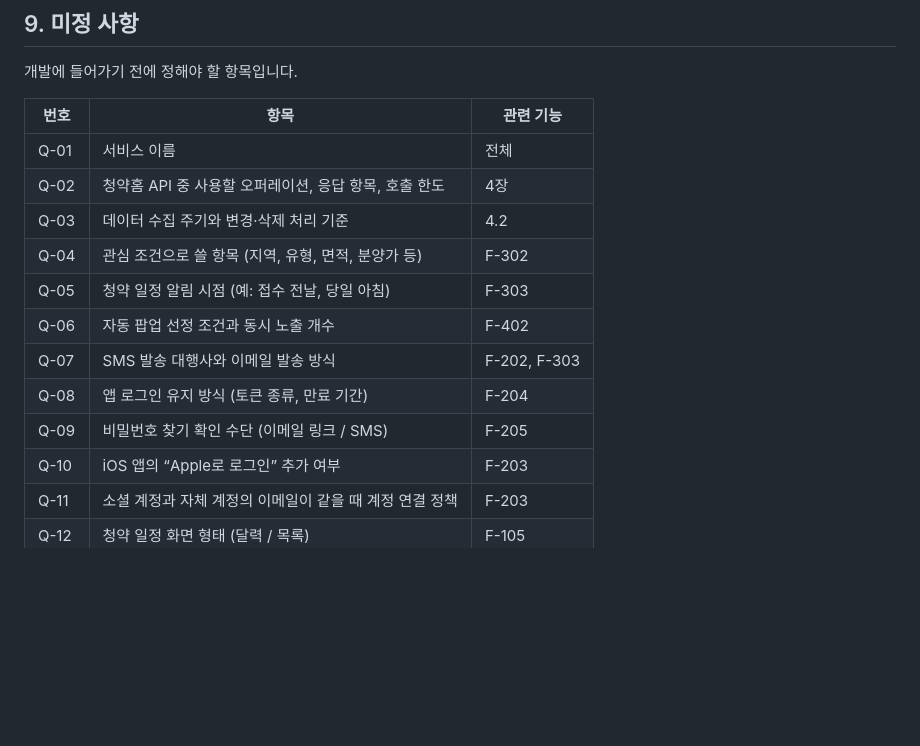
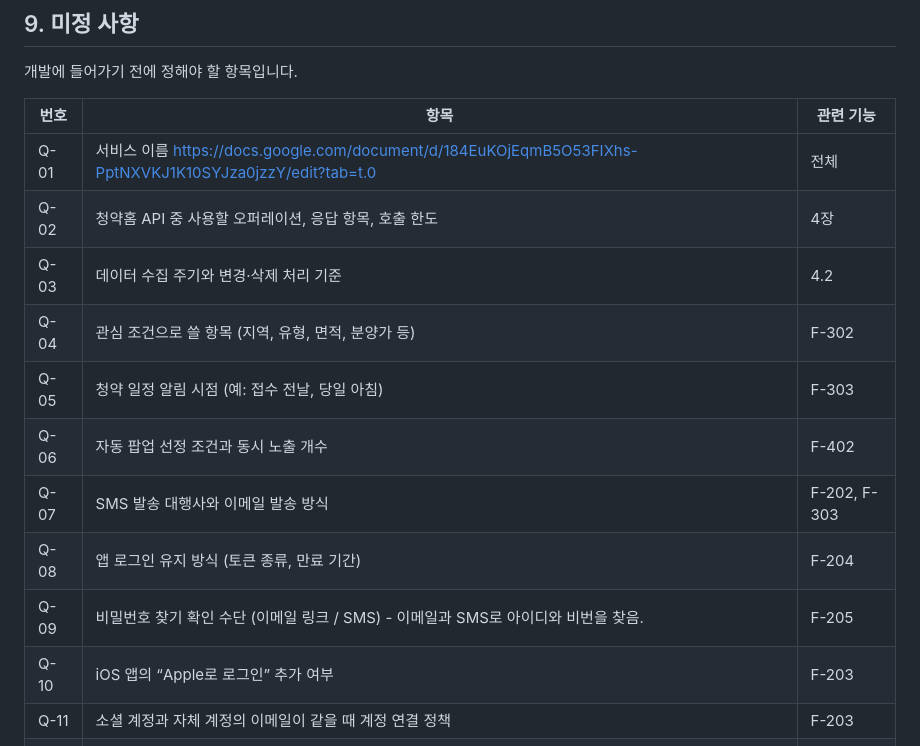
Before and after one commit to costzero/RealEstateEdu, a Markdown page: md-docs/02부동산 분양 앱 PRD-정훈제작.md, the part around the change. Drawn GitHub-style; blank space fills up the shorter version.

Commit message:
PRD 정훈제작 수정
Co-Authored-By: Claude Opus 5.5 <noreply@anthropic.com>

```diff
--- a/md-docs/02부동산 분양 앱 PRD-정훈제작.md
+++ b/md-docs/02부동산 분양 앱 PRD-정훈제작.md
@@ -174,7 +174,7 @@ API 응답을 확인한 뒤 확정합니다.
 
 | 번호 | 항목 | 관련 기능 |
 | --- | --- | --- |
-| Q-01 | 서비스 이름 | 전체 |
+| Q-01 | 서비스 이름 [https://docs.google.com/document/d/184EuKOjEqmB5O53FIXhs-PptNXVKJ1K10SYJza0jzzY/edit?tab=t.0](https://docs.google.com/document/d/184EuKOjEqmB5O53FIXhs-PptNXVKJ1K10SYJza0jzzY/edit?tab=t.0) | 전체 |
 | Q-02 | 청약홈 API 중 사용할 오퍼레이션, 응답 항목, 호출 한도 | 4장 |
 | Q-03 | 데이터 수집 주기와 변경·삭제 처리 기준 | 4.2 |
 | Q-04 | 관심 조건으로 쓸 항목 (지역, 유형, 면적, 분양가 등) | F-302 |
@@ -182,7 +182,7 @@ API 응답을 확인한 뒤 확정합니다.
 | Q-06 | 자동 팝업 선정 조건과 동시 노출 개수 | F-402 |
 | Q-07 | SMS 발송 대행사와 이메일 발송 방식 | F-202, F-303 |
 | Q-08 | 앱 로그인 유지 방식 (토큰 종류, 만료 기간) | F-204 |
-| Q-09 | 비밀번호 찾기 확인 수단 (이메일 링크 / SMS) | F-205 |
+| Q-09 | 비밀번호 찾기 확인 수단 (이메일 링크 / SMS) - 이메일과 SMS로 아이디와 비번을 찾음. | F-205 |
 | Q-10 | iOS 앱의 “Apple로 로그인” 추가 여부 | F-203 |
 | Q-11 | 소셜 계정과 자체 계정의 이메일이 같을 때 계정 연결 정책 | F-203 |
 | Q-12 | 청약 일정 화면 형태 (달력 / 목록) | F-105 |
```
